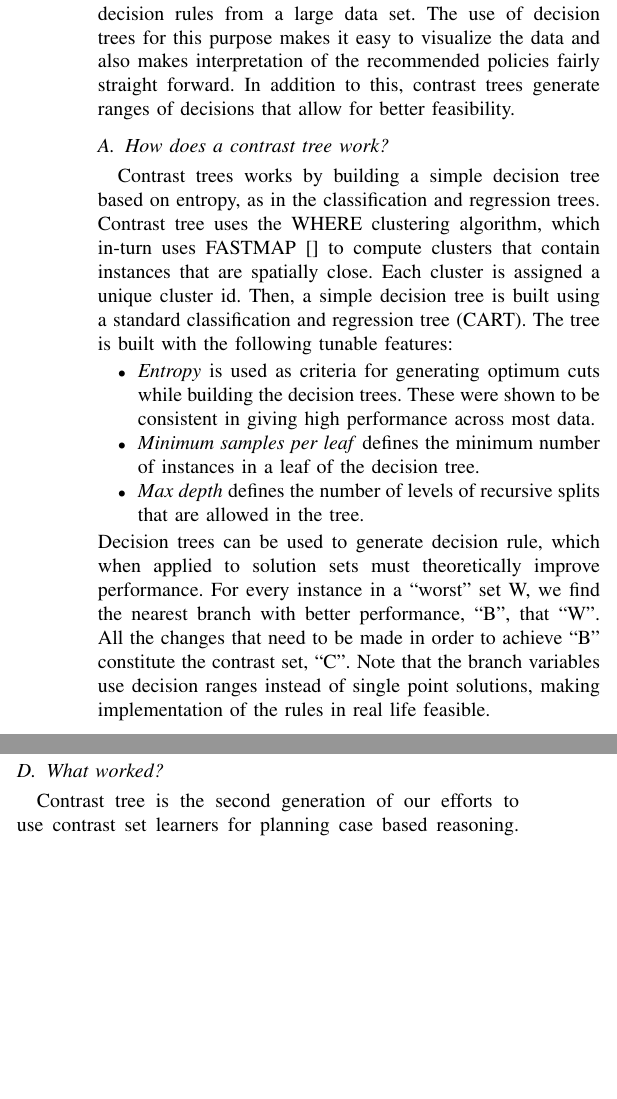
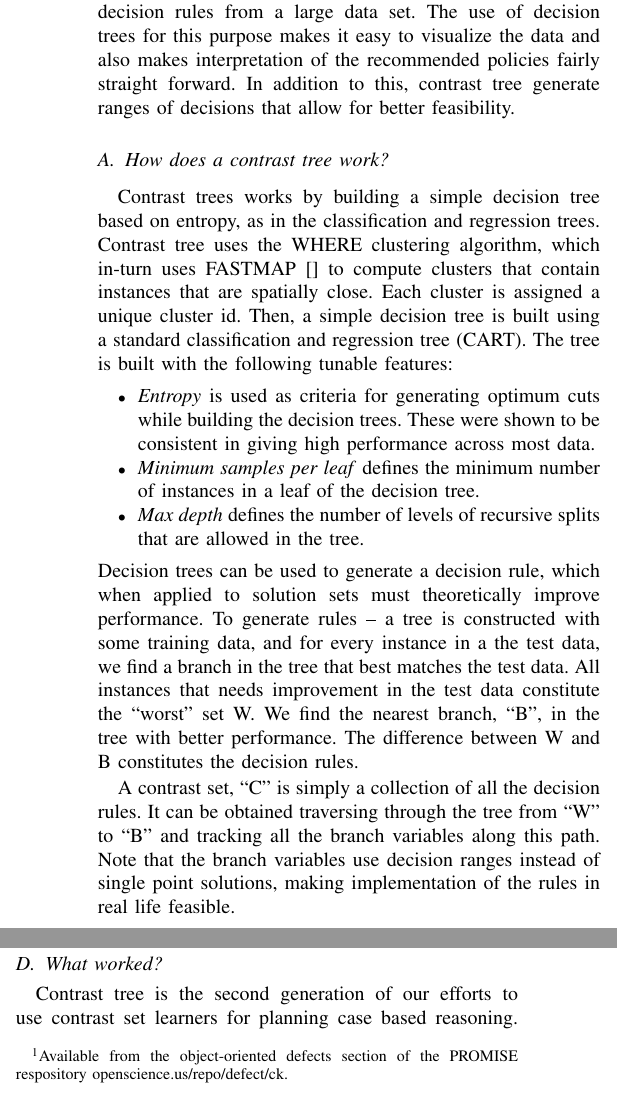
Before and after one commit to ai-se/hownot, a LaTeX paper (hownot.tex): two parts of the columns of the page before the commit and two parts of the columns of page 1 of 2 after it, joined at a grey line, cut so that both start at the same text, the shorter picture padded with empty space. Compiled offline with pdfLaTeX.

Commit message:
Stuff...

```diff
--- a/hownot.tex
+++ b/hownot.tex
@@ -115,7 +115,7 @@ Defect prediction, configuration, prediction, planning, case-based reasoning.
 
 \section{Introduction}
 \section{Contrast Trees}
-Contrast trees are decision trees that can be used to learn decision rules from a large data set. The use of decision trees for this purpose makes it easy to visualize the data and also makes interpretation of the recommended policies fairly straight forward. In addition to this, contrast trees generate ranges of decisions that allow for better feasibility.
+Contrast trees are decision trees that can be used to learn decision rules from a large data set. The use of decision trees for this purpose makes it easy to visualize the data and also makes interpretation of the recommended policies fairly straight forward. In addition to this, contrast tree generate ranges of decisions that allow for better feasibility.
 \subsection{How does a contrast tree work?}
 Contrast trees works by building a simple decision tree based on entropy, as in the classification and regression trees. Contrast tree uses the WHERE clustering algorithm, which in-turn uses FASTMAP \cite{} to compute clusters
 that contain instances that are spatially close. Each cluster is assigned a unique cluster id. Then, a simple decision tree is built using a standard classification and regression tree (CART). The tree is built with the following tunable features:
@@ -124,7 +124,9 @@ that contain instances that are spatially close. Each cluster is assigned a uniq
 \item \textit{Minimum samples per leaf} defines the minimum number of instances in a leaf of the decision tree.
 \item \textit{Max depth} defines the number of levels of recursive splits that are allowed in the tree.
 \end{itemize}
-Decision trees can be used to generate decision rule, which when applied to solution sets must theoretically improve performance. For every instance in a ``worst'' set W, we find the nearest branch with better performance, ``B'', that ``W''. All the changes that need to be made in order to achieve ``B'' constitute the contrast set, ``C''. Note that the branch variables use decision ranges instead of single point solutions, making implementation of the rules in real life feasible.
+Decision trees can be used to generate a decision rule, which when applied to solution sets must theoretically improve performance. To generate rules -- a tree is constructed with some training data, and for every instance in a the test data, we find a branch in the tree that best matches the test data. All instances that needs improvement in the test data constitute the ``worst'' set W. We find the nearest branch, ``B'', in the tree with better performance. The difference between W and B constitutes the decision rules.
+
+A contrast set, ``C'' is simply a collection of all the decision rules. It can be obtained traversing through the tree from ``W'' to ``B'' and tracking all the branch variables along this path. Note that the branch variables use decision ranges instead of single point solutions, making implementation of the rules in real life feasible.
 \subsection{Why would it work?}
 In theory, contrast set is an ideal tool for generating decision rules. Some of the key advantages are listed below:
 \begin{itemize}
@@ -132,10 +134,13 @@ In theory, contrast set is an ideal tool for generating decision rules. Some of
 \item The changes suggested by the contrast sets are inherently local in nature, making the changes practical and potentially easy to implement.
 \item The contrast tress require a worst case time complexity of $O(n)$, which is a function in linear time.
 \end{itemize}
-\subsection{Why did it not work?}
+\subsection{Reasons for failure}
+Although the idea seemed ideal, initial implementation of the contrast tree provided results that we most discouraging. One of the major problems with using contrast trees was that the trees were usually rather large. The initial motivation was that the trees could serve as a medium for experts to identify and explore solution spaced that were local to the problem. The size of the decision tree jeopardized the readability of the solutions by increasing the complexity. In our efforts to reduce the size of the tree, we devised a pruning method, that prunes away irrelevant branches that do not contribute better solutions. The smaller trees, while being easier to understand, posed another problem: the test instances were too dissimilar to the leaves in the tree. This meant that the relevance of the contrast set could not be justified.
+
+The depth of the tree also influences the performance of contrast sets. The depth is represented by levels of splits in the tree, and this parameter determines the number of features that require changes. If the tree is too shallow, the changes suggested by the planner are too little to make any difference. On the other hand, deeper trees leads to over-fitting and therefore suggests too many changes when not required.
+
+A study was conducted on numerous examples of the Jureczko object-oriented static code data sets \cite{}: Ant, Camel, Ivy, Jedit, Log4j, Lucene, Poi, Synapse, Velocity, Xalan, Xerces \footnote{Available from the object-oriented defects section of the PROMISE respository openscience.us/repo/defect/ck.}. On these data sets, the plans generated by contrast tree advise
+how to change static code attributes in order to reduce defects in Java classes. The challenges with contrast trees had a profound impact on the performance, as shown in figure \ref{}.
 \subsection{What worked?}
 Contrast tree is the second generation of our efforts to use contrast set learners for planning case based reasoning. W2 represents the first generation of our work. W2 is a CBR planner that reflected over the delta of raw attributes \cite{}. However, it frequently suffered from an optimization failure. When its plans were applied, performance improved in only  $\tfrac{1}{3}$rd of test cases.
 
-Generation two of that work resulted in IDEA.
-and HOW use the same recursive clustering method but IDEA made the mistake of summarizing those recursive divisions into a tree structure. Initial results with IDEA were weak, but somewhat positive [35]. We tried unsuccessfully for months to extend and improve the IDEA prototype. The results were most discouraging: those tree-based summaries often suffered from the same optimization failure problem seen with W2. As part of the IDEA work, we built HOW as a “straw-
-man” ; i.e. a simpler approach that was to provide a baseline result, above which IDEA was meant to do better. However, HOW’s results were so good that we threw away months of work on tree-based planning with IDEA. Now, we strongly recommend HOW over IDEA (and W2) since, as shown by the following results, HOW’s plans never lead to performance getting worse. Also, when HOW did improve the expected values of the performance, those performance improvements were an order of magnitude larger than those seen with IDEA.
```
Also changed, not shown: hownot.pdf, hownot.tex (7 more changed lines).
